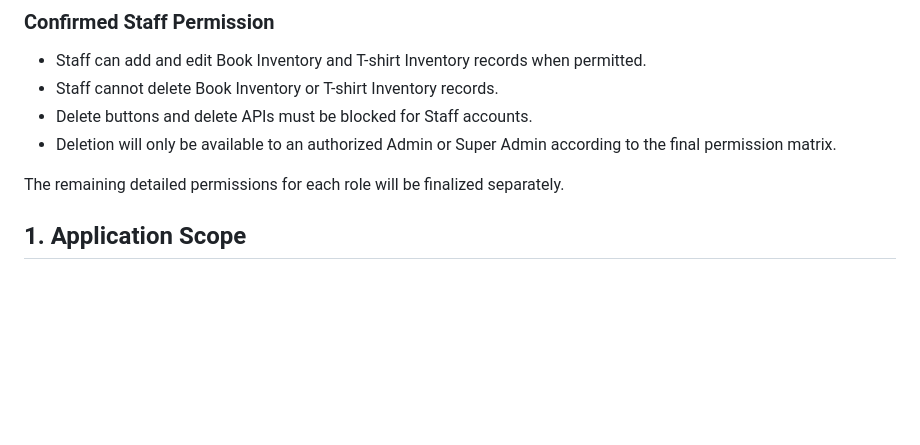
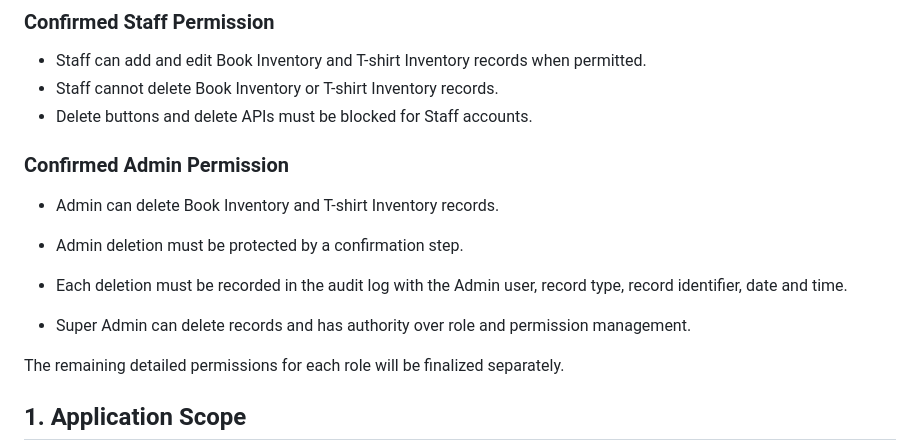
Before and after one commit to sagarkerhalkar/NextToppers_Inventory_book-T-Shirt, a Markdown page: docs/PROJECT_REQUIREMENTS.md, the part around the change. Drawn GitHub-style; blank space fills up the shorter version.

Commit message:
Confirm Admin delete permission and audit requirement

```diff
--- a/docs/PROJECT_REQUIREMENTS.md
+++ b/docs/PROJECT_REQUIREMENTS.md
@@ -39,7 +39,14 @@ Access must use role-based access control so that every screen and action is per
 - Staff can add and edit Book Inventory and T-shirt Inventory records when permitted.
 - Staff cannot delete Book Inventory or T-shirt Inventory records.
 - Delete buttons and delete APIs must be blocked for Staff accounts.
-- Deletion will only be available to an authorized Admin or Super Admin according to the final permission matrix.
+
+### Confirmed Admin Permission
+
+- Admin can delete Book Inventory and T-shirt Inventory records.
+- Admin deletion must be protected by a confirmation step.
+- Each deletion must be recorded in the audit log with the Admin user, record type, record identifier, date and time.
+
+- Super Admin can delete records and has authority over role and permission management.
 
 The remaining detailed permissions for each role will be finalized separately.
 
```
